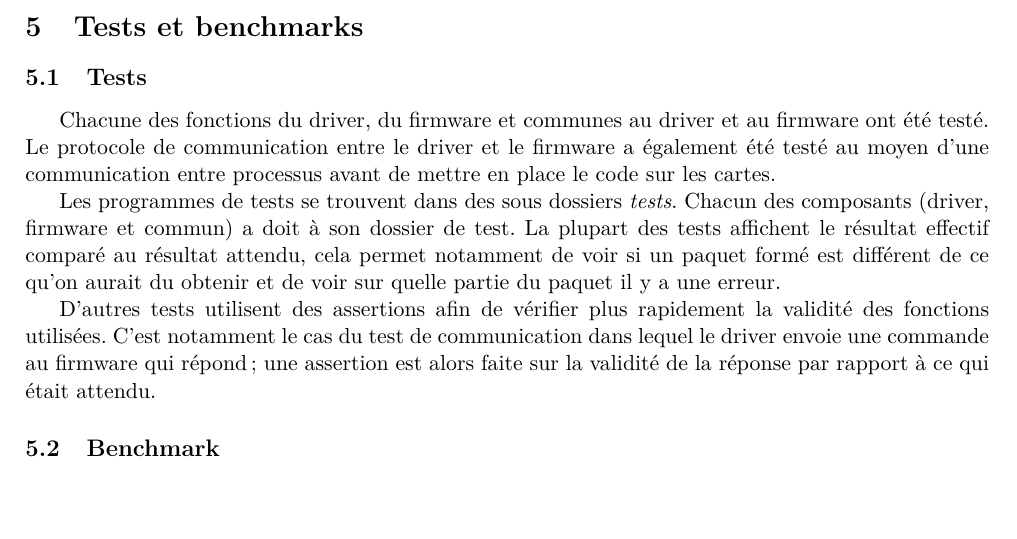
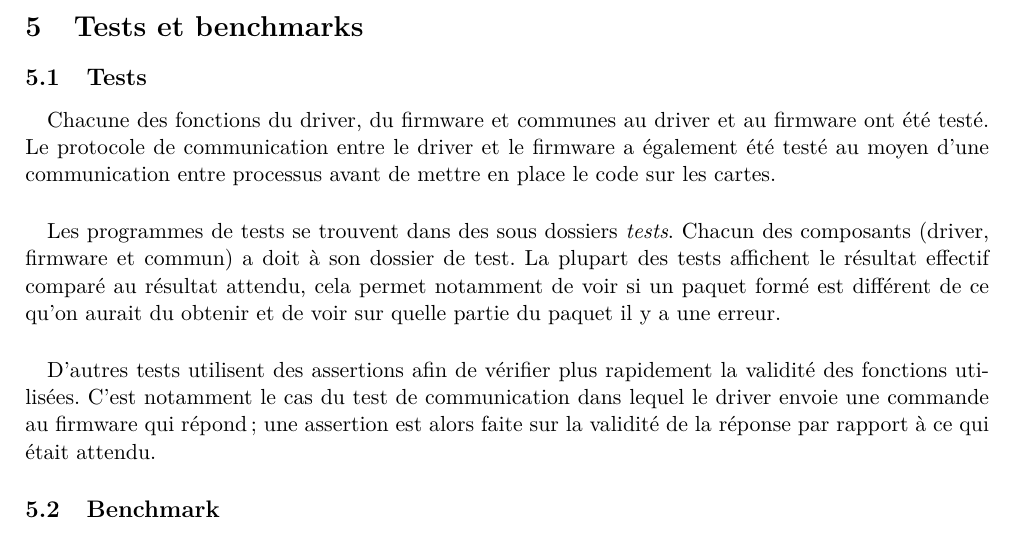
Before and after one commit to medrimonia/ProjetSE, a LaTeX document (report/report.tex, which reads report/sections/tests.tex): part of page 5 of 5, cut so that both start at the same text, the shorter picture padded with empty space. Compiled offline with pdfLaTeX.

Commit message:
Adding paragraphs

```diff
--- a/report/sections/tests.tex
+++ b/report/sections/tests.tex
@@ -1,17 +1,17 @@
 \subsection{Tests}
-
+\paragraph{}
 Chacune des fonctions du driver, du firmware et communes au driver et au
 firmware ont été testé. Le protocole de communication entre le driver et le
 firmware a également été testé au moyen d'une communication entre processus
 avant de mettre en place le code sur les cartes.
-
+\paragraph{}
 Les programmes de tests se trouvent dans des sous dossiers \emph{tests}.
 Chacun des composants (driver, firmware et commun) a doit à son dossier de
 test. La plupart des tests affichent le résultat effectif comparé au résultat
 attendu, cela permet notamment de voir si un paquet formé est différent de ce
 qu'on aurait du obtenir et de voir sur quelle partie du paquet il y a une
 erreur.
-
+\paragraph{}
 D'autres tests utilisent des assertions afin de vérifier plus rapidement la
 validité des fonctions utilisées. C'est notamment le cas du test de
 communication dans lequel le driver envoie une commande au firmware qui
```
